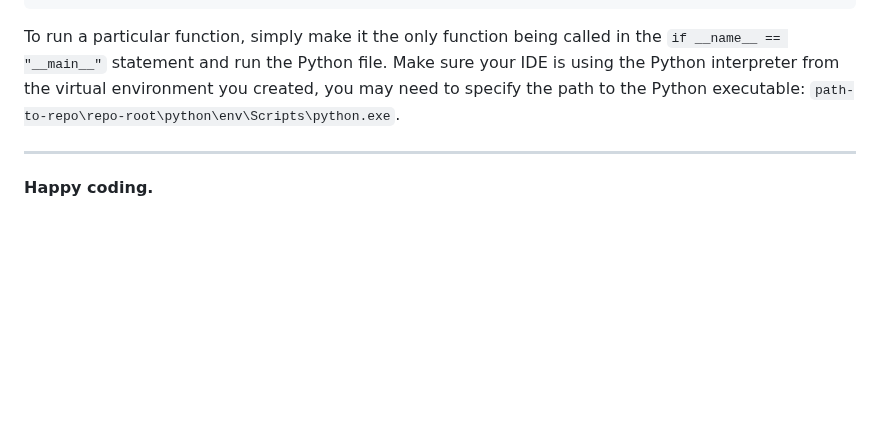
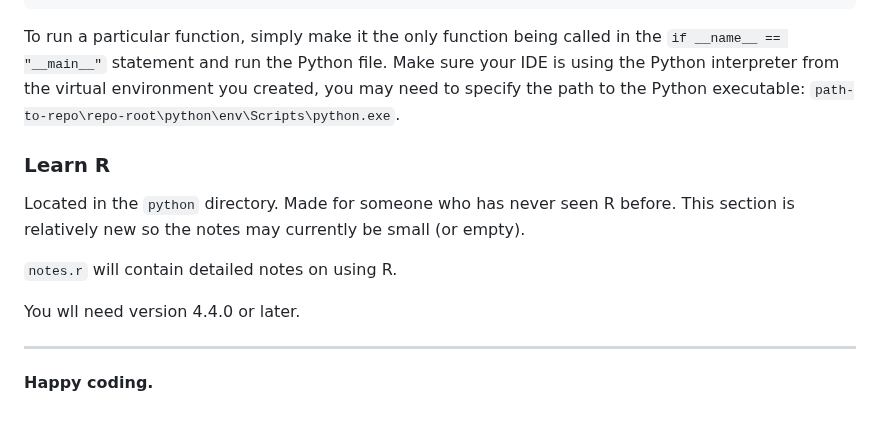
Before and after one commit to mrdandelion6/Learn-to-Code, a Markdown page: README.md, the part around the change. GitHub-like rendering; blank space fills up the shorter version.

Commit message:
added R into README after merging

```diff
--- a/README.md
+++ b/README.md
@@ -59,6 +59,13 @@ pip install -r requirements.txt
 
 To run a particular function, simply make it the only function being called in the `if __name__ == "__main__"` statement and run the Python file. Make sure your IDE is using the Python interpreter from the virtual environment you created, you may need to specify the path to the Python executable: `path-to-repo\repo-root\python\env\Scripts\python.exe`.
 
+### Learn R
+Located in the `python` directory. Made for someone who has never seen R before. This section is relatively new so the notes may currently be small (or empty).
+
+`notes.r` will contain detailed notes on using R.
+
+You wll need version 4.4.0 or later.
+
 ---
 
 #### Happy coding.
```
